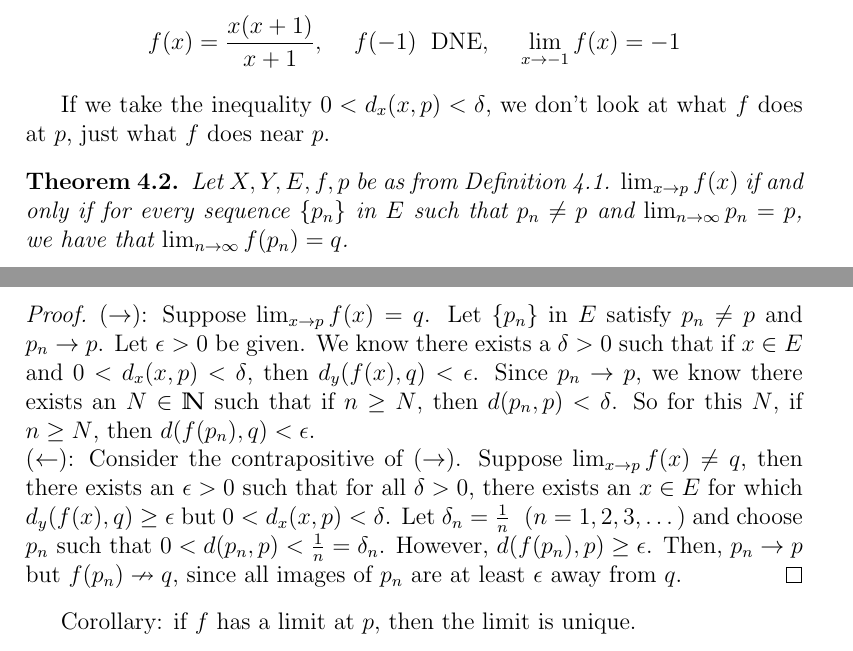
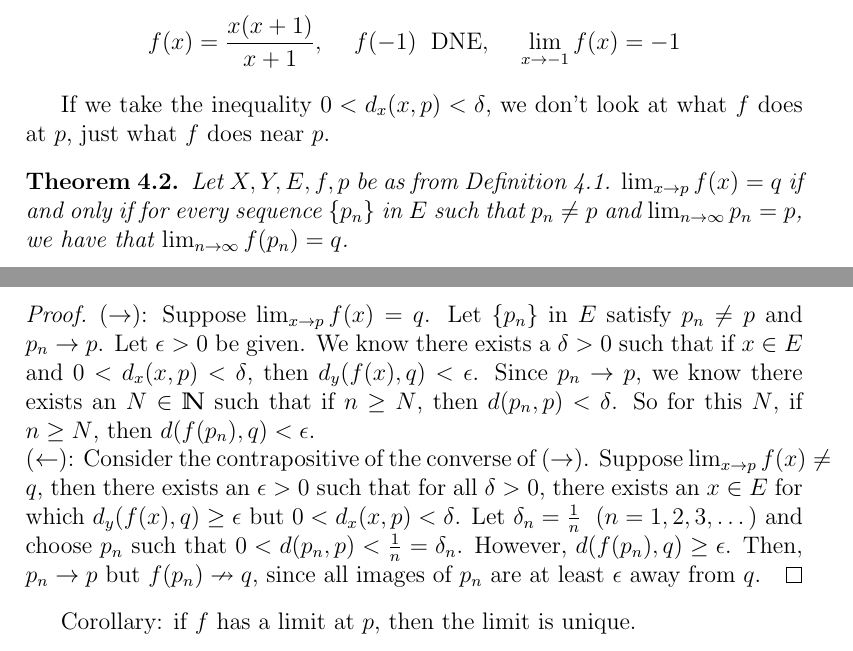
Before and after one commit to CaptMD-11/MATH104, a LaTeX document (Jul-10-2024-Notes/Jul-10-2024-Notes.tex): two parts of pages 1 and 2 of 2, joined at a grey line, cut so that both start at the same text. Compiled offline with pdfLaTeX.

Commit message:
added jul 10 notes

```diff
--- a/Jul-10-2024-Notes/Jul-10-2024-Notes.tex
+++ b/Jul-10-2024-Notes/Jul-10-2024-Notes.tex
@@ -59,11 +59,11 @@ If we take the inequality $0 < d_x(x,p) < \delta$, we don't look at what $f$ doe
 
 
 \begin{theorem}[\textbf{Theorem 4.2}]
-    Let $X, Y, E, f, p$ be as from Definition 4.1. $\lim_{x \to p} f(x)$ if and only if for every sequence $\{p_n\}$ in $E$ such that $p_n \neq p$ and $\lim_{n \to \infty} p_n = p$, we have that $\lim_{n \to \infty} f(p_n) = q$.
+    Let $X, Y, E, f, p$ be as from Definition 4.1. $\lim_{x \to p} f(x) = q$ if and only if for every sequence $\{p_n\}$ in $E$ such that $p_n \neq p$ and $\lim_{n \to \infty} p_n = p$, we have that $\lim_{n \to \infty} f(p_n) = q$.
 \end{theorem}
 \begin{proof}
     $(\rightarrow)$: Suppose $\lim_{x \to p} f(x) = q$. Let $\{p_n\}$ in $E$ satisfy $p_n \neq p$ and $p_n \to p$. Let $\epsilon > 0$ be given. We know there exists a $\delta > 0$ such that if $x \in E$ and $0 < d_x(x,p) < \delta$, then $d_y(f(x),q) < \epsilon$. Since $p_n \to p$, we know there exists an $N \in \mathbb{N}$ such that if $n \geq N$, then $d(p_n, p) < \delta$. So for this $N$, if $n \geq N$, then $d(f(p_n), q) < \epsilon$. \\
-    $(\leftarrow)$: Consider the contrapositive of $(\rightarrow)$. Suppose $\lim_{x \to p} f(x) \neq q$, then there exists an $\epsilon > 0$ such that for all $\delta > 0$, there exists an $x \in E$ for which $d_y(f(x), q) \geq \epsilon$ but $0 < d_x(x,p) < \delta$. Let $\delta_n = \frac{1}{n} \hspace{0.25cm} (n=1,2,3, \dots)$ and choose $p_n$ such that $0 < d(p_n, p) < \frac{1}{n} = \delta_n$. However, $d(f(p_n), p) \geq \epsilon$. Then, $p_n \to p$ but $f(p_n) \nrightarrow q$, since all images of $p_n$ are at least $\epsilon$ away from $q$.
+    $(\leftarrow)$: Consider the contrapositive of the converse of $(\rightarrow)$. Suppose $\lim_{x \to p} f(x) \neq q$, then there exists an $\epsilon > 0$ such that for all $\delta > 0$, there exists an $x \in E$ for which $d_y(f(x), q) \geq \epsilon$ but $0 < d_x(x,p) < \delta$. Let $\delta_n = \frac{1}{n} \hspace{0.25cm} (n=1,2,3, \dots)$ and choose $p_n$ such that $0 < d(p_n, p) < \frac{1}{n} = \delta_n$. However, $d(f(p_n), q) \geq \epsilon$. Then, $p_n \to p$ but $f(p_n) \nrightarrow q$, since all images of $p_n$ are at least $\epsilon$ away from $q$.
 \end{proof}
 
 Corollary: if $f$ has a limit at $p$, then the limit is unique.
```
Also changed, not shown: Jul-10-2024-Notes/Jul-10-2024-Notes.pdf, 3 other files.
